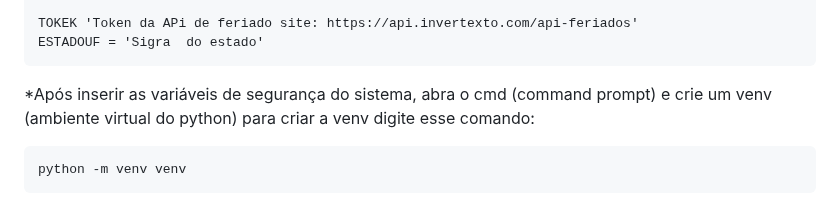
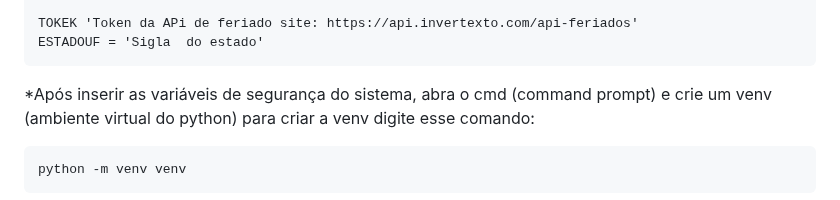
Before and after one commit to VitorAntonioKuhnen/Ponto_Seguro, a Markdown page: README.md, the part around the change. Drawn GitHub-style.

```diff
--- a/README.md
+++ b/README.md
@@ -140,7 +140,7 @@ PORT = '3306'
 ssl = '{'require_secure_transport': <False ou True}' Se a comunicação irá ser criptografada
 
 TOKEK 'Token da APi de feriado site: https://api.invertexto.com/api-feriados'
-ESTADOUF = 'Sigra  do estado'
+ESTADOUF = 'Sigla  do estado'
 ~~~
 
 *Após inserir as variáveis de segurança do sistema, abra o cmd (command prompt) e crie um venv (ambiente virtual do python) para criar a venv digite esse comando:
```
